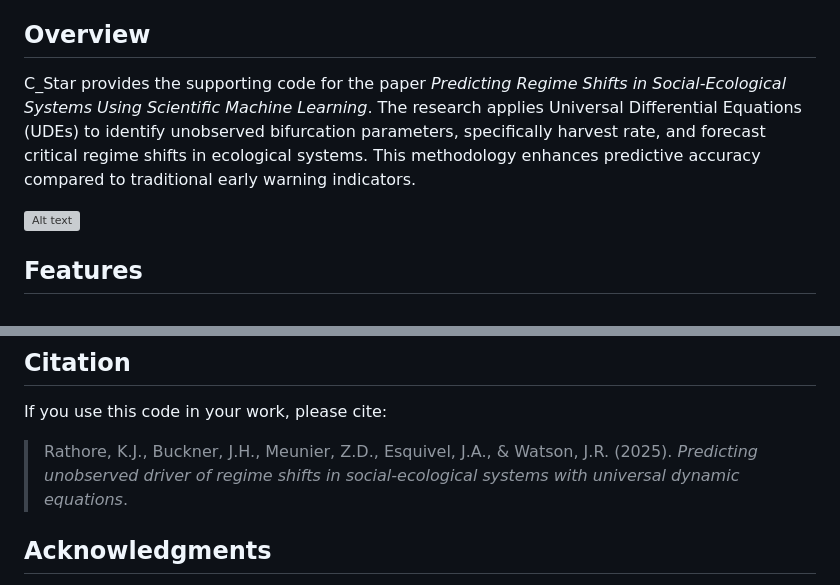
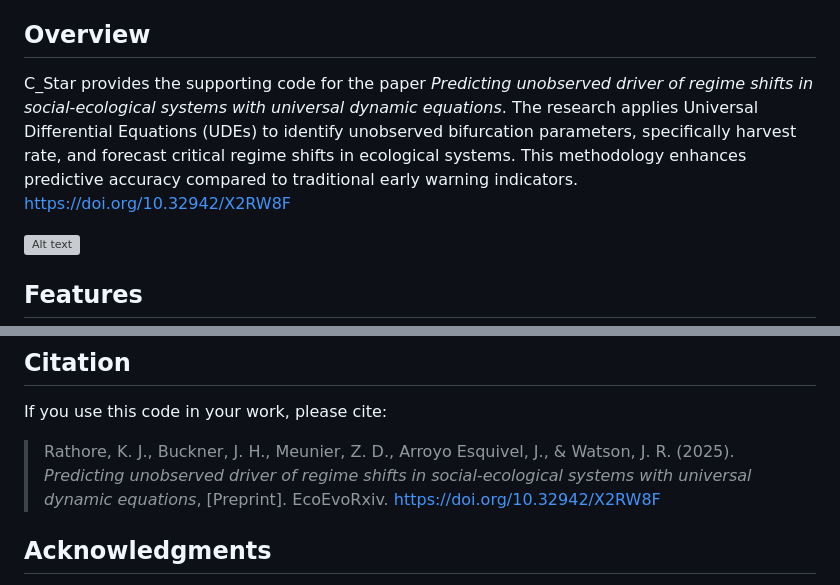
Before and after one commit to kjrathore/C_Star, a Markdown page: README.md, 2 parts joined by grey strips. Drawn GitHub-style; grey boxes are pictures that could not be loaded.

Commit message:
Revise paper title and citation details in README
Updated the title and citation format in the README.md file for clarity and added a DOI link.

```diff
--- a/README.md
+++ b/README.md
@@ -4,7 +4,8 @@
 Ecosystems around the world are anticipated to undergo regime shifts as temperatures rise and other climatic and anthropogenic perturbations erode the resilience of present-day states. Forecasting these nonlinear ecosystem dynamics can help stakeholders to prepare for the associated rapid changes. One major challenge is that regime shifts can be difficult to predict when they are driven by unobserved factors. In this paper, we advance scientific machine learning methods, specifically universal dynamic equations (UDEs), to identify changes in an unobserved bifurcation parameter and predict ecosystem regime shifts. We demonstrate this approach using simulated data created from a dynamic model of a species population experiencing loss due to unobserved extraction or harvest. This could be, for example, illegal fishing from a fishery or unreported poaching in a game reserve. We show that UDEs can accurately identify changes in the unobserved bifurcation parameter, in our case the slowly increasing harvest rate, and predict when a regime shift might occur. Compared to alternative forecasting methods, our UDE approach provides more reliable short-term predictions with fewer data. This approach provides a new set of methods for ecosystem stakeholders and managers to identify unobserved changes in key parameters that drive nonlinear change.
 
 ## Overview
-C_Star provides the supporting code for the paper *Predicting Regime Shifts in Social-Ecological Systems Using Scientific Machine Learning*. The research applies Universal Differential Equations (UDEs) to identify unobserved bifurcation parameters, specifically harvest rate, and forecast critical regime shifts in ecological systems. This methodology enhances predictive accuracy compared to traditional early warning indicators.
+C_Star provides the supporting code for the paper *Predicting unobserved driver of regime shifts in social-ecological systems with universal dynamic equations*. The research applies Universal Differential Equations (UDEs) to identify unobserved bifurcation parameters, specifically harvest rate, and forecast critical regime shifts in ecological systems. This methodology enhances predictive accuracy compared to traditional early warning indicators.
+https://doi.org/10.32942/X2RW8F
 
 ![Alt text](plots/CStarframework.svg)
 
@@ -76,7 +77,7 @@ This project is licensed under the **MIT License** – see the [LICENSE](LICENSE
 
 ## Citation
 If you use this code in your work, please cite:
-> Rathore, K.J., Buckner, J.H., Meunier, Z.D., Esquivel, J.A., & Watson, J.R. (2025). *Predicting unobserved driver of regime shifts in social-ecological systems with universal dynamic equations*.
+> Rathore, K. J., Buckner, J. H., Meunier, Z. D., Arroyo Esquivel, J., & Watson, J. R. (2025). *Predicting unobserved driver of regime shifts in social-ecological systems with universal dynamic equations*, [Preprint]. EcoEvoRxiv. https://doi.org/10.32942/X2RW8F
 
 ## Acknowledgments
 This paper is a product of the model-enabled machine learning for ecology working group, which includes the authors of the paper, Lisa McManus, Ariel Greiner, Nathan Fitzpatrick, Cheyenne Jarman, and Emerson Arehart, all of whom provided valuable contributions to the intellectual environment that led to this paper. We also thank Chris Rackauckas for help working with Julia Scientific Machine Learning tools and the Hawaiʻi Institute of Marine Biology for hosting a workshop where the ideas for this project were developed.
```
